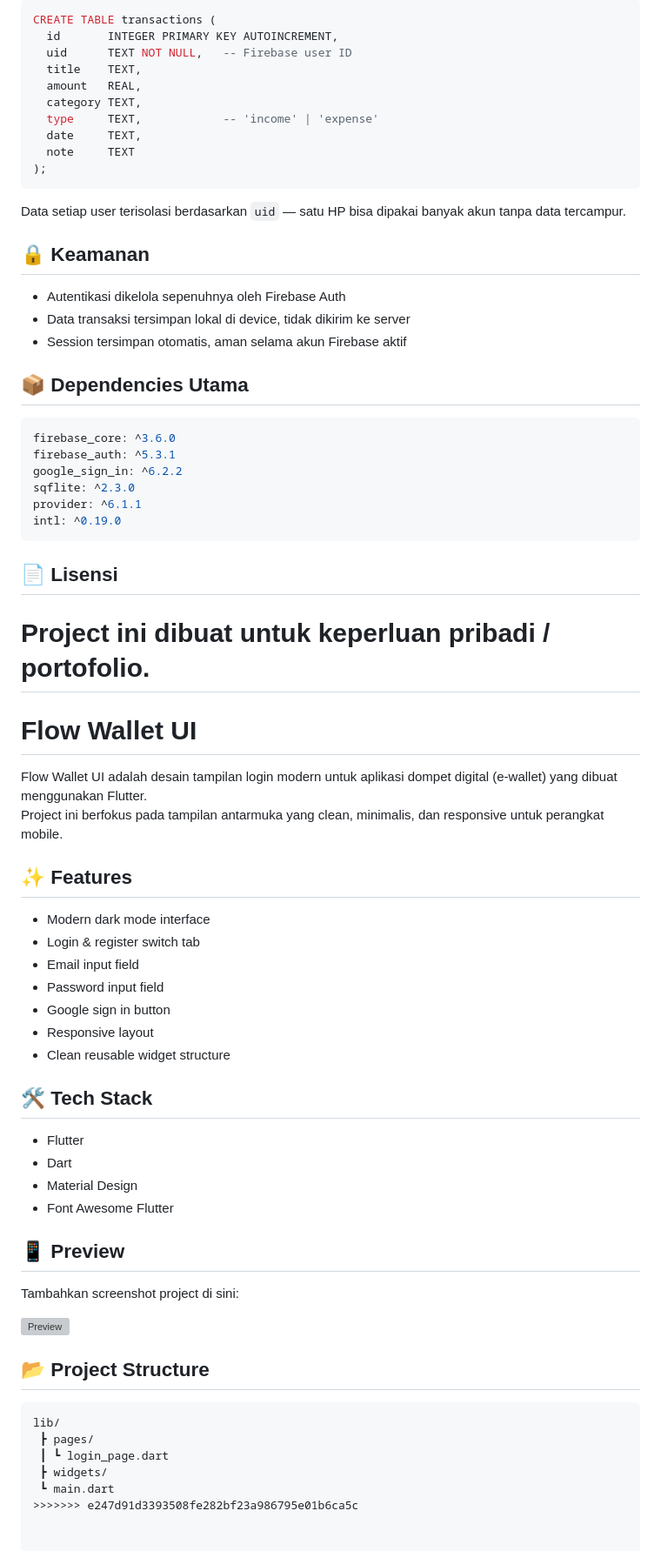
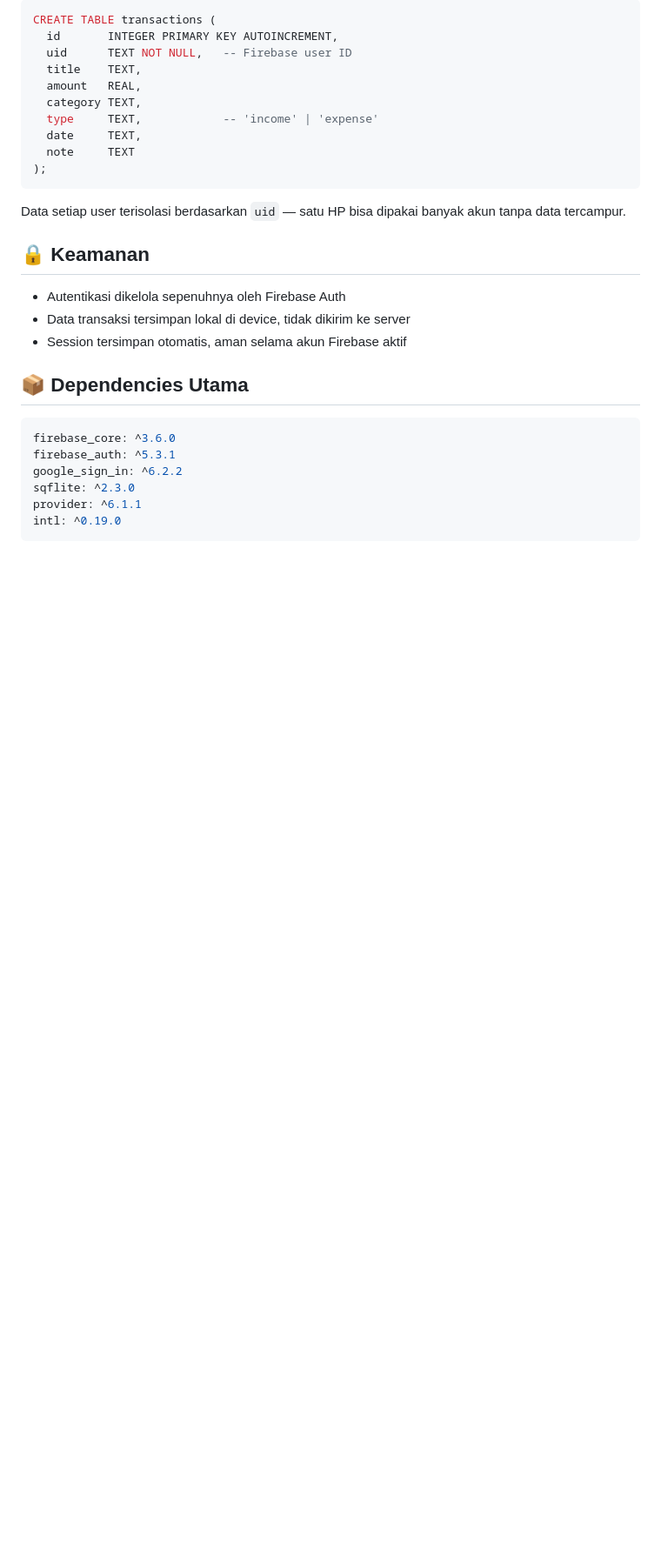
Before and after one commit to rexx-gif/FlowWallet-Prototype-, a Markdown page: README.md, the part around the change. Shown at 87% size. GitHub-like rendering; blank space fills up the shorter version; grey boxes are pictures that could not be loaded.

````diff
--- a/README.md
+++ b/README.md
@@ -136,45 +136,3 @@ sqflite: ^2.3.0
 provider: ^6.1.1
 intl: ^0.19.0
 ```
-
-## 📄 Lisensi
-
-Project ini dibuat untuk keperluan pribadi / portofolio.
-=======
-# Flow Wallet UI
-
-Flow Wallet UI adalah desain tampilan login modern untuk aplikasi dompet digital (e-wallet) yang dibuat menggunakan Flutter.
-Project ini berfokus pada tampilan antarmuka yang clean, minimalis, dan responsive untuk perangkat mobile.
-
-## ✨ Features
-
-- Modern dark mode interface
-- Login & register switch tab
-- Email input field
-- Password input field
-- Google sign in button
-- Responsive layout
-- Clean reusable widget structure
-
-## 🛠 Tech Stack
-
-- Flutter
-- Dart
-- Material Design
-- Font Awesome Flutter
-
-## 📱 Preview
-
-Tambahkan screenshot project di sini:
-
-![Preview](assets/preview.png)
-
-## 📂 Project Structure
-
-```bash
-lib/
- ┣ pages/
- ┃ ┗ login_page.dart
- ┣ widgets/
- ┗ main.dart
->>>>>>> e247d91d3393508fe282bf23a986795e01b6ca5c
````
